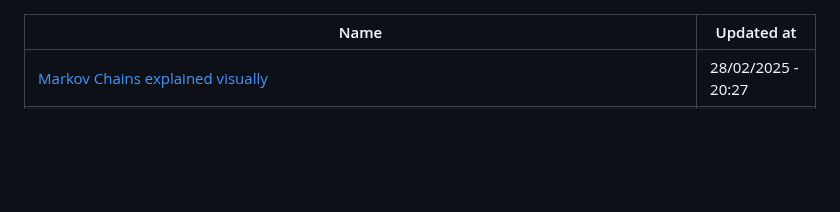
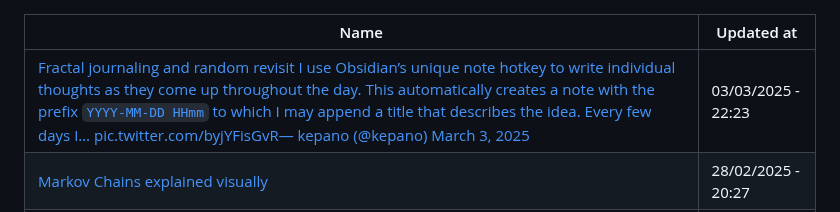
Before and after one commit to abdulhdr1/reading_list, a Markdown page: README.md, the part around the change. Drawn GitHub-style; blank space fills up the shorter version.

Commit message:
add links read in 03-03-2025

```diff
--- a/README.md
+++ b/README.md
@@ -1,6 +1,7 @@
 
 |Name|Updated at|
 |-|-|
+| [Fractal journaling and random revisit I use Obsidian’s unique note hotkey to write individual thoughts as they come up throughout the day. This automatically creates a note with the prefix `YYYY-MM-DD HHmm` to which I may append a title that describes the idea. Every few days I… pic.twitter.com/byjYFisGvR— kepano (@kepano) March 3, 2025](https://x.com/kepano/status/1896622716905726095) | 03/03/2025 - 22:23|
 | [Markov Chains explained visually](https://setosa.io/ev/markov-chains/) | 28/02/2025 - 20:27|
 | [Mckay Wrigley on X: "People are sleeping on Cursor + MCP. Cursor can become *much* more than an IDE - it could become a powerhouse productivity app. MCP servers for notes, email, CRMs, etc. There’s almost no reason why you can’t just build “MCP server for X” and then do the work with Cursor Agent." / X](https://x.com/mckaywrigley/status/1894855298910953785) | 28/02/2025 - 20:23|
 | [Taelin on X: "My take from GPT-4.5 is that humanity has designed an AGI architecture - it is just prohibitively expensive. This model is not great, because training a $1 billion transformer only gives us a 12.5% improvement over a $100 million one, in a paradigm where, apparently, utility" / X](https://x.com/VictorTaelin/status/1895486940184445392) | 28/02/2025 - 18:01|
```
